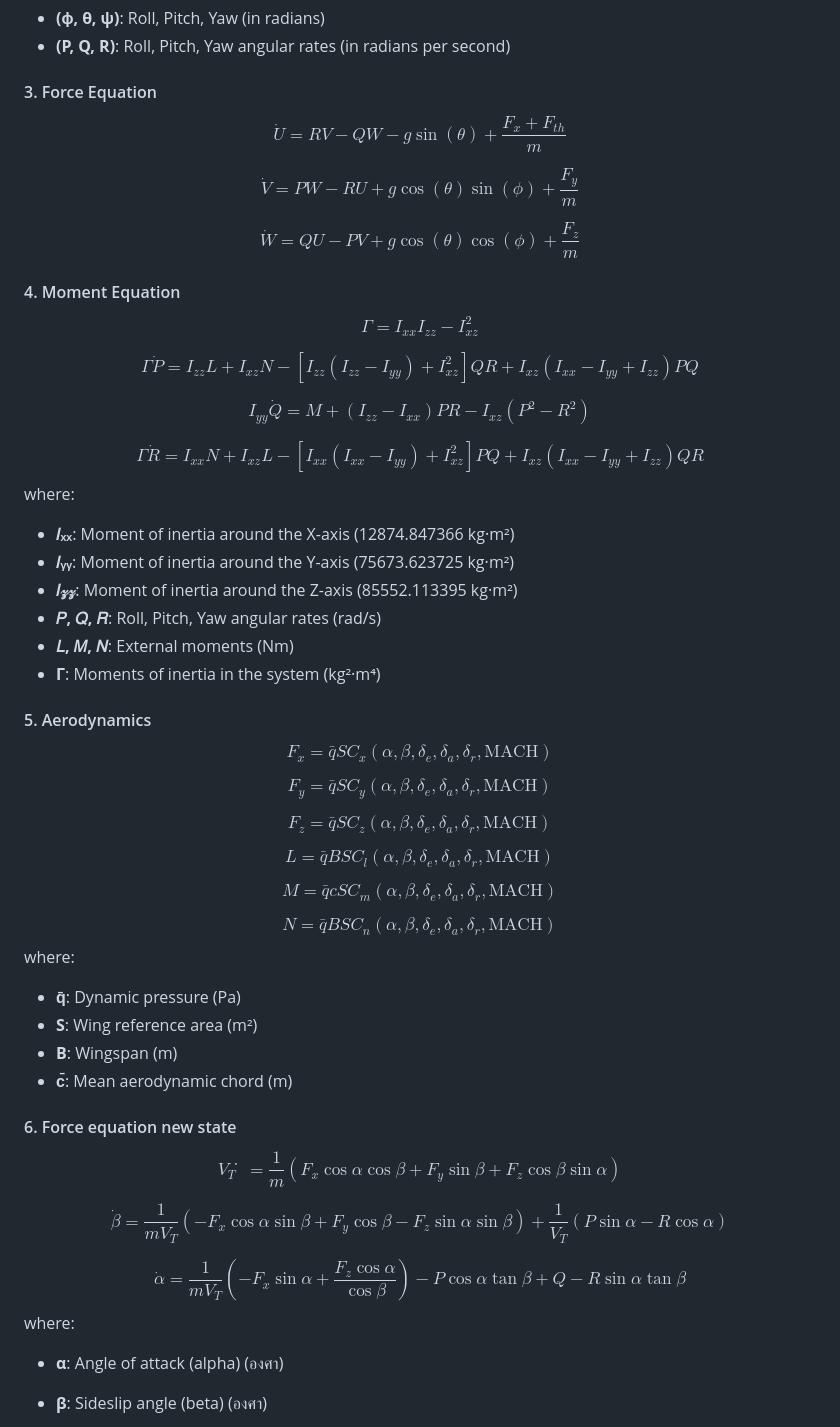
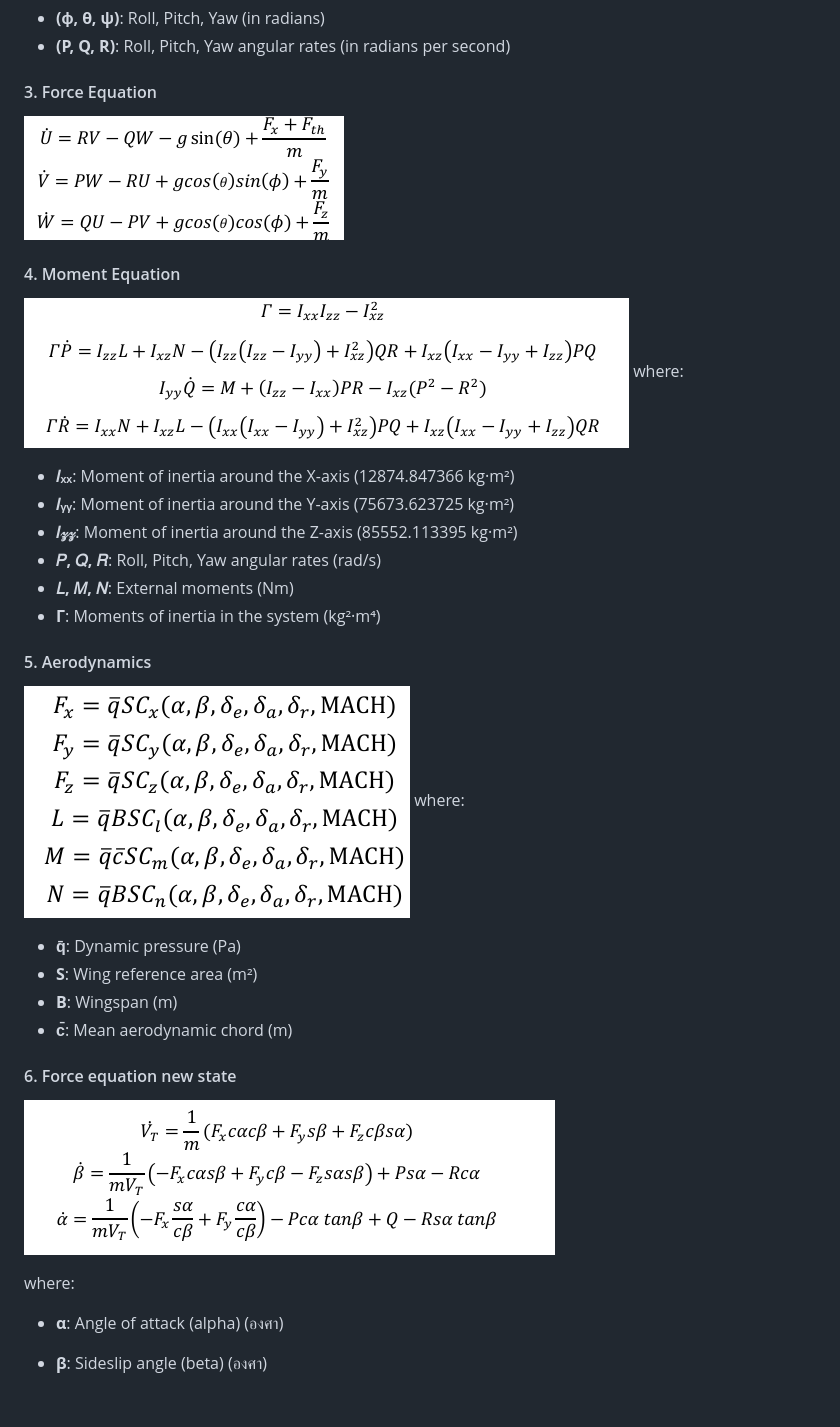
Before and after one commit to boannas/F16_project, a Markdown page: README.md, the part around the change printed below. Rendered like a GitHub page; pictures changed too: image/Aerodynamics.png (added), image/Force equation new state.png (added), image/Force equation.png (added); blank space fills up the shorter version.

```diff
--- a/README.md
+++ b/README.md
@@ -147,36 +147,12 @@ Where:
 
 
 #### 3. Force Equation
-$$
-\dot{U} = RV - QW - g\sin(\theta) + \frac{F_x + F_{th}}{m}
-$$
-
-$$
-\dot{V} = PW - RU + g\cos(\theta)\sin(\phi) + \frac{F_y}{m}
-$$
-
-$$
-\dot{W} = QU - PV + g\cos(\theta)\cos(\phi) + \frac{F_z}{m}
-$$
+![Image of Force Equation](image/Force%20equation.png)
 
 
 
 #### 4. Moment Equation
-$$
-\Gamma = I_{xx}I_{zz} - I_{xz}^2
-$$
-
-$$
-\Gamma \dot{P} = I_{zz}L + I_{xz}N - \left[I_{zz}(I_{zz} - I_{yy}) + I_{xz}^2\right]QR + I_{xz}(I_{xx} - I_{yy} + I_{zz})PQ
-$$
-
-$$
-I_{yy} \dot{Q} = M + (I_{zz} - I_{xx})PR - I_{xz}(P^2 - R^2)
-$$
-
-$$
-\Gamma \dot{R} = I_{xx}N + I_{xz}L - \left[I_{xx}(I_{xx} - I_{yy}) + I_{xz}^2\right]PQ + I_{xz}(I_{xx} - I_{yy} + I_{zz})QR
-$$
+![Image of Moment Equation](image/Moment%20equation.png)
 where:
 - **𝐼ₓₓ**: Moment of inertia around the X-axis (12874.847366 kg·m²)
 - **𝐼ᵧᵧ**: Moment of inertia around the Y-axis (75673.623725 kg·m²)
@@ -186,29 +162,7 @@ where:
 - **Γ**: Moments of inertia in the system (kg²·m⁴)
 
 #### 5. Aerodynamics
-$$
-F_x = \bar{q}S C_x(\alpha, \beta, \delta_e, \delta_a, \delta_r, \text{MACH})
-$$
-
-$$
-F_y = \bar{q}S C_y(\alpha, \beta, \delta_e, \delta_a, \delta_r, \text{MACH})
-$$
-
-$$
-F_z = \bar{q}S C_z(\alpha, \beta, \delta_e, \delta_a, \delta_r, \text{MACH})
-$$
-
-$$
-L = \bar{q}BS C_l(\alpha, \beta, \delta_e, \delta_a, \delta_r, \text{MACH})
-$$
-
-$$
-M = \bar{q}cS C_m(\alpha, \beta, \delta_e, \delta_a, \delta_r, \text{MACH})
-$$
-
-$$
-N = \bar{q}BS C_n(\alpha, \beta, \delta_e, \delta_a, \delta_r, \text{MACH})
-$$
+![Image of Aerodynamics](image/Aerodynamics.png)
 where:
 - **q̄**: Dynamic pressure (Pa)
 - **S**: Wing reference area (m²)
@@ -216,17 +170,8 @@ where:
 - **c̄**: Mean aerodynamic chord (m)
 
 #### 6. Force equation new state
-$$
-V_Ṫ = \frac{1}{m} \left( F_x \cos\alpha \cos\beta + F_y \sin\beta + F_z \cos\beta \sin\alpha \right)
-$$
+![Image of Force equation new state equation](image/Force%20equation%20new%20state.png)
 
-$$
-\dot{\beta} = \frac{1}{mV_T} \left( -F_x \cos\alpha \sin\beta + F_y \cos\beta - F_z \sin\alpha \sin\beta \right) + \frac{1}{V_T} \left( P \sin\alpha - R \cos\alpha \right)
-$$
-
-$$
-\dot{\alpha} = \frac{1}{mV_T} \left( -F_x \sin\alpha + \frac{F_z \cos\alpha}{\cos\beta} \right) - P \cos\alpha \tan\beta + Q - R \sin\alpha \tan\beta
-$$
 where:
 - **α**: Angle of attack (alpha) (องศา)
 
```
Also changed, not shown: other parts of README.md (+1 -26 lines), image/Coefficient.png (added).
